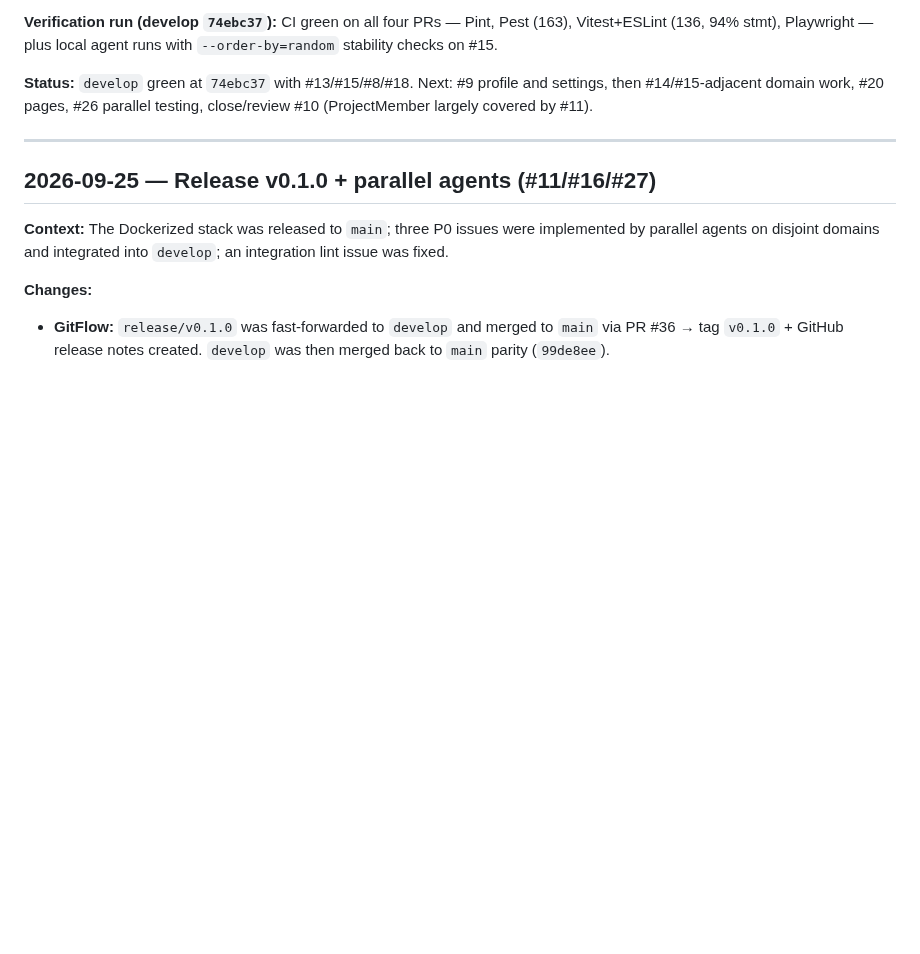
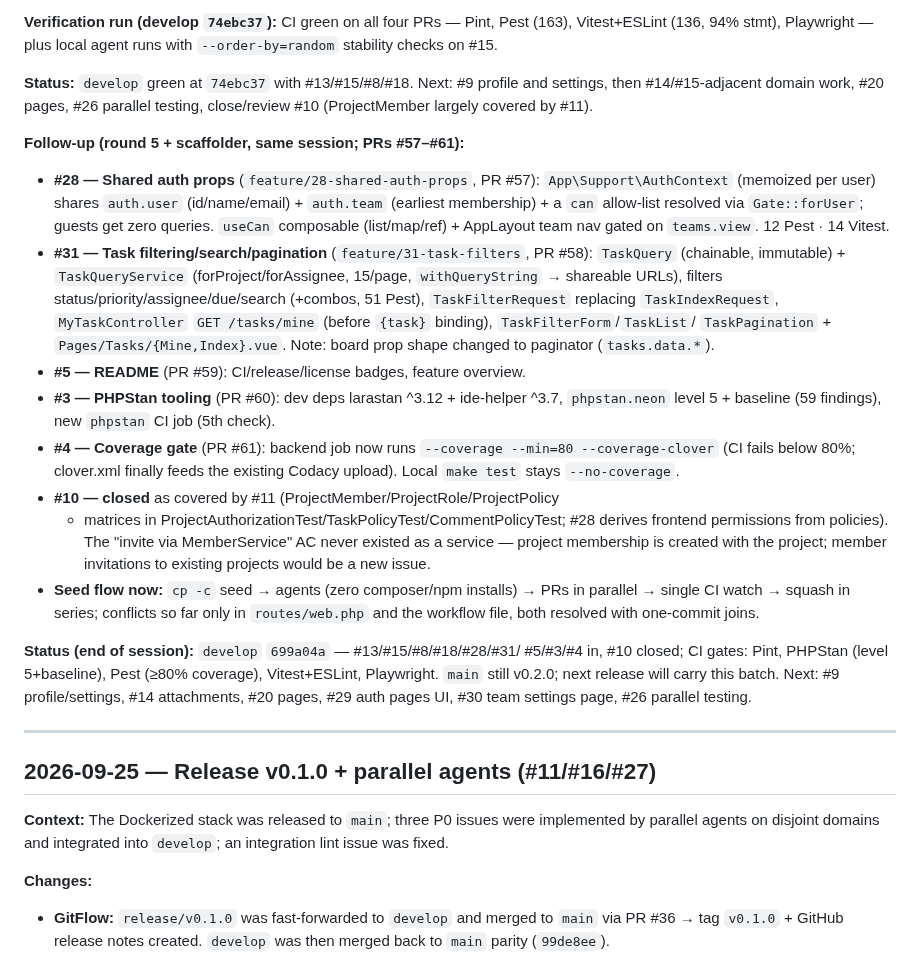
Before and after one commit to bianquiviri/taskflow, a Markdown page: docs/DEVLOG.md, the part around the change. GitHub-like rendering; blank space fills up the shorter version.

Commit message:
docs: log round 5 and scaffolder quick wins (#28/#31/#5/#3/#4, close #10)

```diff
--- a/docs/DEVLOG.md
+++ b/docs/DEVLOG.md
@@ -101,6 +101,46 @@ with `--order-by=random` stability checks on #15.
 **Status:** `develop` green at `74ebc37` with #13/#15/#8/#18. Next: #9 profile
 and settings, then #14/#15-adjacent domain work, #20 pages, #26 parallel
 testing, close/review #10 (ProjectMember largely covered by #11).
+
+**Follow-up (round 5 + scaffolder, same session; PRs #57–#61):**
+
+- **#28 — Shared auth props** (`feature/28-shared-auth-props`, PR #57):
+  `App\Support\AuthContext` (memoized per user) shares `auth.user`
+  (id/name/email) + `auth.team` (earliest membership) + a `can` allow-list
+  resolved via `Gate::forUser`; guests get zero queries. `useCan` composable
+  (list/map/ref) + AppLayout team nav gated on `teams.view`. 12 Pest · 14
+  Vitest.
+- **#31 — Task filtering/search/pagination** (`feature/31-task-filters`,
+  PR #58): `TaskQuery` (chainable, immutable) + `TaskQueryService`
+  (forProject/forAssignee, 15/page, `withQueryString` → shareable URLs),
+  filters status/priority/assignee/due/search (+combos, 51 Pest),
+  `TaskFilterRequest` replacing `TaskIndexRequest`, `MyTaskController`
+  `GET /tasks/mine` (before `{task}` binding), `TaskFilterForm`/`TaskList`/
+  `TaskPagination` + `Pages/Tasks/{Mine,Index}.vue`. Note: board prop shape
+  changed to paginator (`tasks.data.*`).
+- **#5 — README** (PR #59): CI/release/license badges, feature overview.
+- **#3 — PHPStan tooling** (PR #60): dev deps larastan ^3.12 + ide-helper
+  ^3.7, `phpstan.neon` level 5 + baseline (59 findings), new `phpstan` CI job
+  (5th check).
+- **#4 — Coverage gate** (PR #61): backend job now runs
+  `--coverage --min=80 --coverage-clover` (CI fails below 80%; clover.xml
+  finally feeds the existing Codacy upload). Local `make test` stays
+  `--no-coverage`.
+- **#10 — closed** as covered by #11 (ProjectMember/ProjectRole/ProjectPolicy
+  + matrices in ProjectAuthorizationTest/TaskPolicyTest/CommentPolicyTest; #28
+  derives frontend permissions from policies). The "invite via MemberService"
+  AC never existed as a service — project membership is created with the
+  project; member invitations to existing projects would be a new issue.
+- **Seed flow now:** `cp -c` seed → agents (zero composer/npm installs) →
+  PRs in parallel → single CI watch → squash in series; conflicts so far only
+  in `routes/web.php` and the workflow file, both resolved with one-commit
+  joins.
+
+**Status (end of session):** `develop` `699a04a` — #13/#15/#8/#18/#28/#31/
+#5/#3/#4 in, #10 closed; CI gates: Pint, PHPStan (level 5+baseline), Pest
+(≥80% coverage), Vitest+ESLint, Playwright. `main` still v0.2.0; next release
+will carry this batch. Next: #9 profile/settings, #14 attachments, #20 pages,
+#29 auth pages UI, #30 team settings page, #26 parallel testing.
 
 ---
 
```
